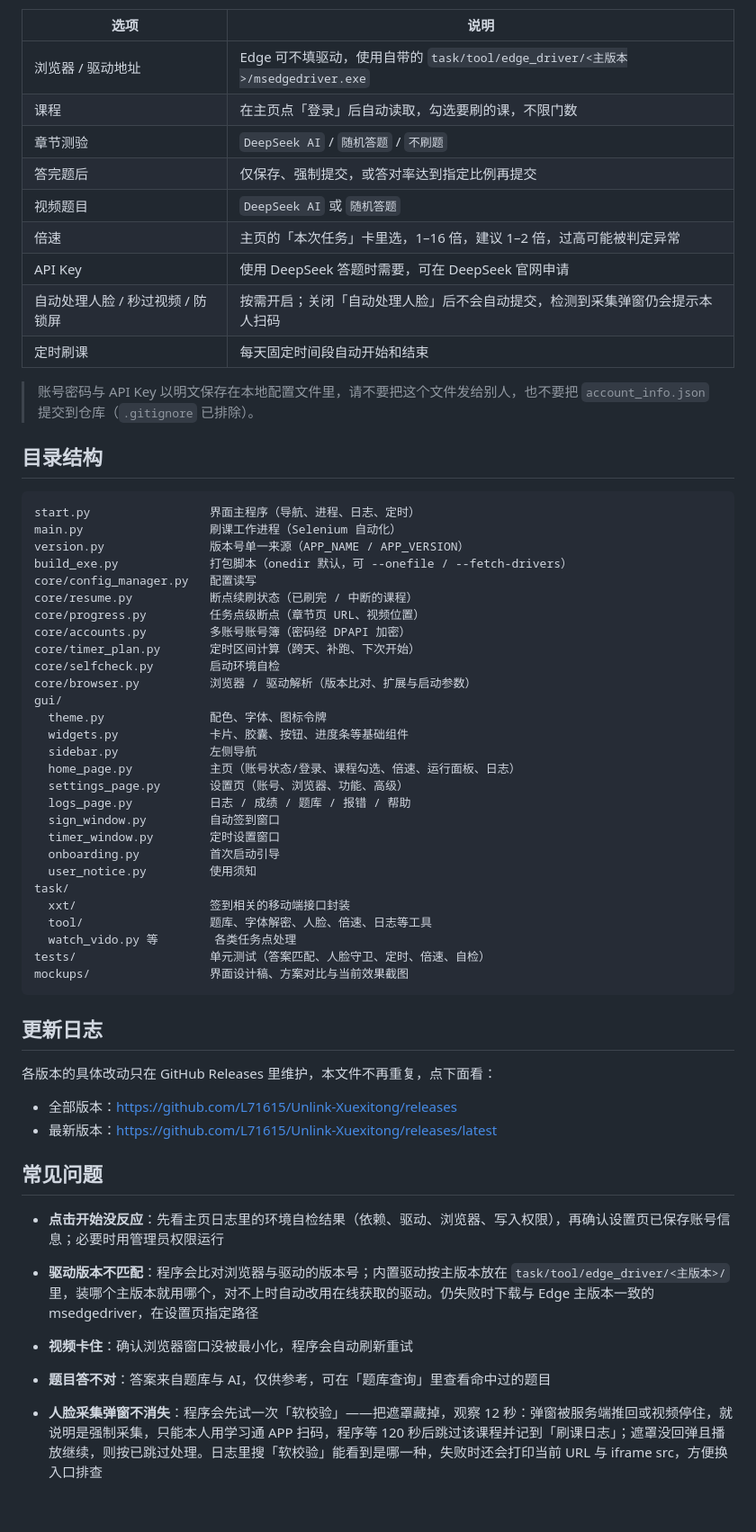
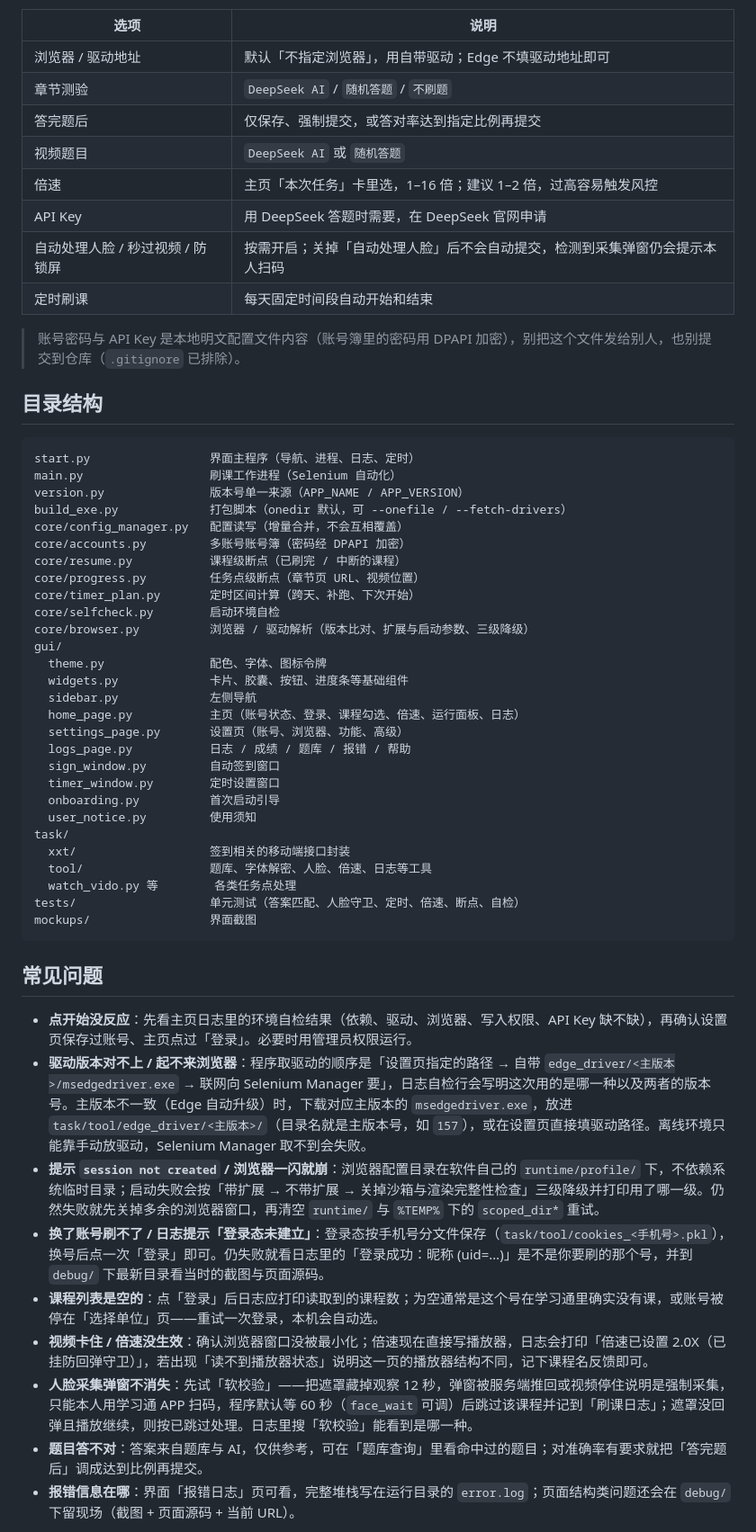
Before and after one commit to L71615/Unlink-Xuexitong, a Markdown page: README.md, the part around one of its changes. Shown at 90% size. GitHub-like rendering; blank space fills up the shorter version.

````diff
--- a/README.md
+++ b/README.md
@@ -81,17 +83,16 @@ python build_exe.py --fetch-drivers 156,155   # 顺便下几个主版本的 Edge
 
 | 选项 | 说明 |
 | --- | --- |
-| 浏览器 / 驱动地址 | Edge 可不填驱动，使用自带的 `task/tool/edge_driver/<主版本>/msedgedriver.exe` |
-| 课程 | 在主页点「登录」后自动读取，勾选要刷的课，不限门数 |
+| 浏览器 / 驱动地址 | 默认「不指定浏览器」，用自带驱动；Edge 不填驱动地址即可 |
 | 章节测验 | `DeepSeek AI` / `随机答题` / `不刷题` |
 | 答完题后 | 仅保存、强制提交，或答对率达到指定比例再提交 |
 | 视频题目 | `DeepSeek AI` 或 `随机答题` |
-| 倍速 | 主页的「本次任务」卡里选，1–16 倍，建议 1–2 倍，过高可能被判定异常 |
-| API Key | 使用 DeepSeek 答题时需要，可在 DeepSeek 官网申请 |
-| 自动处理人脸 / 秒过视频 / 防锁屏 | 按需开启；关闭「自动处理人脸」后不会自动提交，检测到采集弹窗仍会提示本人扫码 |
+| 倍速 | 主页「本次任务」卡里选，1–16 倍；建议 1–2 倍，过高容易触发风控 |
+| API Key | 用 DeepSeek 答题时需要，在 DeepSeek 官网申请 |
+| 自动处理人脸 / 秒过视频 / 防锁屏 | 按需开启；关掉「自动处理人脸」后不会自动提交，检测到采集弹窗仍会提示本人扫码 |
 | 定时刷课 | 每天固定时间段自动开始和结束 |
 
-> 账号密码与 API Key 以明文保存在本地配置文件里，请不要把这个文件发给别人，也不要把 `account_info.json` 提交到仓库（`.gitignore` 已排除）。
+> 账号密码与 API Key 是本地明文配置文件内容（账号簿里的密码用 DPAPI 加密），别把这个文件发给别人，也别提交到仓库（`.gitignore` 已排除）。
 
 ## 目录结构
 
@@ -100,18 +101,18 @@ start.py                 界面主程序（导航、进程、日志、定时）
 main.py                  刷课工作进程（Selenium 自动化）
 version.py               版本号单一来源（APP_NAME / APP_VERSION）
 build_exe.py             打包脚本（onedir 默认，可 --onefile / --fetch-drivers）
-core/config_manager.py   配置读写
-core/resume.py           断点续刷状态（已刷完 / 中断的课程）
+core/config_manager.py   配置读写（增量合并，不会互相覆盖）
+core/accounts.py         多账号账号簿（密码经 DPAPI 加密）
+core/resume.py           课程级断点（已刷完 / 中断的课程）
 core/progress.py         任务点级断点（章节页 URL、视频位置）
-core/accounts.py         多账号账号簿（密码经 DPAPI 加密）
 core/timer_plan.py       定时区间计算（跨天、补跑、下次开始）
 core/selfcheck.py        启动环境自检
-core/browser.py          浏览器 / 驱动解析（版本比对、扩展与启动参数）
+core/browser.py          浏览器 / 驱动解析（版本比对、扩展与启动参数、三级降级）
 gui/
   theme.py               配色、字体、图标令牌
   widgets.py             卡片、胶囊、按钮、进度条等基础组件
   sidebar.py             左侧导航
-  home_page.py           主页（账号状态/登录、课程勾选、倍速、运行面板、日志）
+  home_page.py           主页（账号状态、登录、课程勾选、倍速、运行面板、日志）
   settings_page.py       设置页（账号、浏览器、功能、高级）
   logs_page.py           日志 / 成绩 / 题库 / 报错 / 帮助
   sign_window.py         自动签到窗口
@@ -122,22 +123,19 @@ task/
   xxt/                   签到相关的移动端接口封装
   tool/                  题库、字体解密、人脸、倍速、日志等工具
   watch_vido.py 等        各类任务点处理
-tests/                   单元测试（答案匹配、人脸守卫、定时、倍速、自检）
-mockups/                 界面设计稿、方案对比与当前效果截图
+tests/                   单元测试（答案匹配、人脸守卫、定时、倍速、断点、自检）
+mockups/                 界面截图
 ```
-
-## 更新日志
-
-各版本的具体改动只在 GitHub Releases 里维护，本文件不再重复，点下面看：
-
-- 全部版本：https://github.com/L71615/Unlink-Xuexitong/releases
-- 最新版本：https://github.com/L71615/Unlink-Xuexitong/releases/latest
 
 ## 常见问题
 
-- **点击开始没反应**：先看主页日志里的环境自检结果（依赖、驱动、浏览器、写入权限），再确认设置页已保存账号信息；必要时用管理员权限运行
-- **驱动版本不匹配**：程序会比对浏览器与驱动的版本号；内置驱动按主版本放在 `task/tool/edge_driver/<主版本>/` 里，装哪个主版本就用哪个，对不上时自动改用在线获取的驱动。仍失败时下载与 Edge 主版本一致的 msedgedriver，在设置页指定路径
-- **视频卡住**：确认浏览器窗口没被最小化，程序会自动刷新重试
-- **题目答不对**：答案来自题库与 AI，仅供参考，可在「题库查询」里查看命中过的题目
-- **人脸采集弹窗不消失**：程序会先试一次「软校验」——把遮罩藏掉，观察 12 秒：弹窗被服务端推回或视频停住，就说明是强制采集，只能本人用学习通 APP 扫码，程序等 120 秒后跳过该课程并记到「刷课日志」；遮罩没回弹且播放继续，则按已跳过处理。日志里搜「软校验」能看到是哪一种，失败时还会打印当前 URL 与 iframe src，方便换入口排查
+- **点开始没反应**：先看主页日志里的环境自检结果（依赖、驱动、浏览器、写入权限、API Key 缺不缺），再确认设置页保存过账号、主页点过「登录」。必要时用管理员权限运行。
+- **驱动版本对不上 / 起不来浏览器**：程序取驱动的顺序是「设置页指定的路径 → 自带 `edge_driver/<主版本>/msedgedriver.exe` → 联网向 Selenium Manager 要」，日志自检行会写明这次用的是哪一种以及两者的版本号。主版本不一致（Edge 自动升级）时，下载对应主版本的 `msedgedriver.exe`，放进 `task/tool/edge_driver/<主版本>/`（目录名就是主版本号，如 `157`），或在设置页直接填驱动路径。离线环境只能靠手动放驱动，Selenium Manager 取不到会失败。
+- **提示 `session not created` / 浏览器一闪就崩**：浏览器配置目录在软件自己的 `runtime/profile/` 下，不依赖系统临时目录；启动失败会按「带扩展 → 不带扩展 → 关掉沙箱与渲染完整性检查」三级降级并打印用了哪一级。仍然失败就先关掉多余的浏览器窗口，再清空 `runtime/` 与 `%TEMP%` 下的 `scoped_dir*` 重试。
+- **换了账号刷不了 / 日志提示「登录态未建立」**：登录态按手机号分文件保存（`task/tool/cookies_<手机号>.pkl`），换号后点一次「登录」即可。仍失败就看日志里的「登录成功：昵称 (uid=…)」是不是你要刷的那个号，并到 `debug/` 下最新目录看当时的截图与页面源码。
+- **课程列表是空的**：点「登录」后日志应打印读取到的课程数；为空通常是这个号在学习通里确实没有课，或账号被停在「选择单位」页——重试一次登录，本机会自动选。
+- **视频卡住 / 倍速没生效**：确认浏览器窗口没被最小化；倍速现在直接写播放器，日志会打印「倍速已设置 2.0X（已挂防回弹守卫）」，若出现「读不到播放器状态」说明这一页的播放器结构不同，记下课程名反馈即可。
+- **人脸采集弹窗不消失**：先试「软校验」——把遮罩藏掉观察 12 秒，弹窗被服务端推回或视频停住说明是强制采集，只能本人用学习通 APP 扫码，程序默认等 60 秒（`face_wait` 可调）后跳过该课程并记到「刷课日志」；遮罩没回弹且播放继续，则按已跳过处理。日志里搜「软校验」能看到是哪一种。
+- **题目答不对**：答案来自题库与 AI，仅供参考，可在「题库查询」里看命中过的题目；对准确率有要求就把「答完题后」调成达到比例再提交。
+- **报错信息在哪**：界面「报错日志」页可看，完整堆栈写在运行目录的 `error.log`；页面结构类问题还会在 `debug/` 下留现场（截图 + 页面源码 + 当前 URL）。
 
````
Also changed, not shown: other parts of README.md (+38 -40 lines), RELEASE.md (+8 -0 lines), mockups/home-1.3.0.png (added), mockups/home-running-1.3.0.png (added), mockups/settings-1.3.0.png (added).
